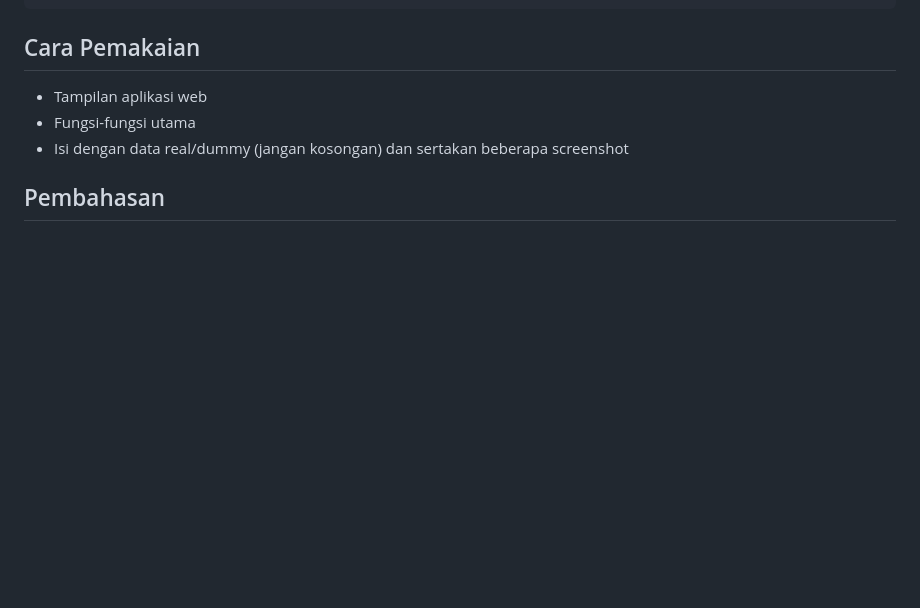
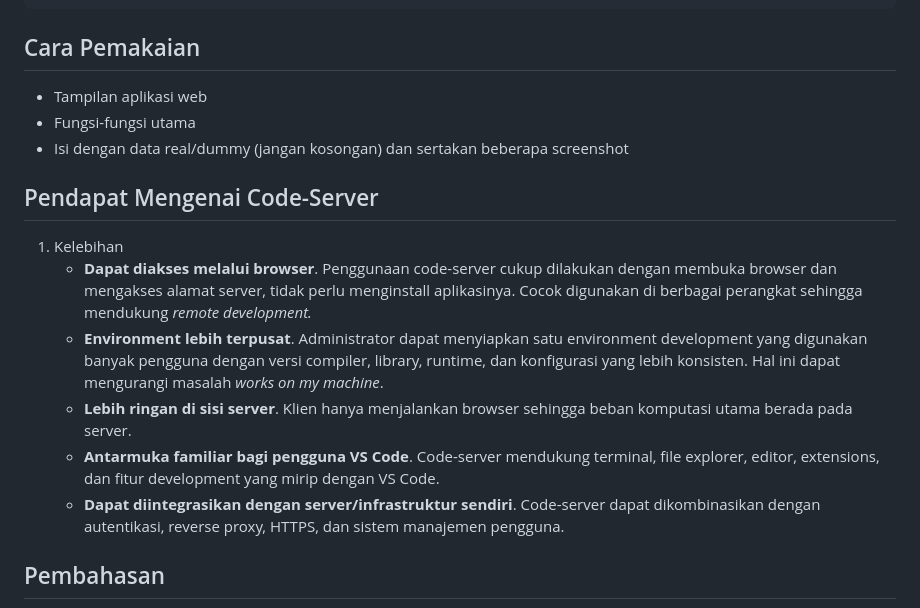
Before and after one commit to Calvinismee/Proyek-KDJK-Kel4-P3, a Markdown page: README.md, the part around the change. Drawn GitHub-style; blank space fills up the shorter version.

Commit message:
Add advantages of code-server to README
Added section discussing the advantages of code-server.

```diff
--- a/README.md
+++ b/README.md
@@ -255,6 +255,14 @@ chmod +x install.sh
 - Fungsi-fungsi utama
 - Isi dengan data real/dummy (jangan kosongan) dan sertakan beberapa screenshot
 
+## Pendapat Mengenai Code-Server
+1. Kelebihan
+   - **Dapat diakses melalui browser**. Penggunaan code-server cukup dilakukan dengan membuka browser dan mengakses alamat server, tidak perlu menginstall aplikasinya. Cocok digunakan di berbagai perangkat sehingga mendukung _remote development._
+   - **Environment lebih terpusat**. Administrator dapat menyiapkan satu environment development yang digunakan banyak pengguna dengan versi compiler, library, runtime, dan konfigurasi yang lebih konsisten. Hal ini dapat mengurangi masalah _works on my machine_.
+   - **Lebih ringan di sisi server**. Klien hanya menjalankan browser sehingga beban komputasi utama berada pada server.
+   - **Antarmuka familiar bagi pengguna VS Code**. Code-server mendukung terminal, file explorer, editor, extensions, dan fitur development yang mirip dengan VS Code.
+   - **Dapat diintegrasikan dengan server/infrastruktur sendiri**. Code-server dapat dikombinasikan dengan autentikasi, reverse proxy, HTTPS, dan sistem manajemen pengguna.
+
 ## Pembahasan
 - Pendapat anda tentang aplikasi web ini
   - kelebihan
```
